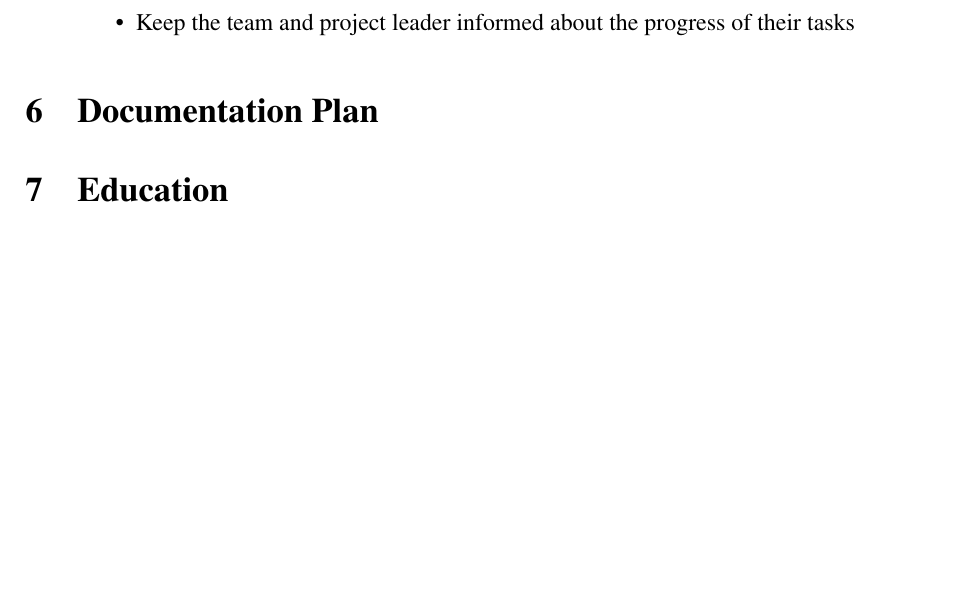
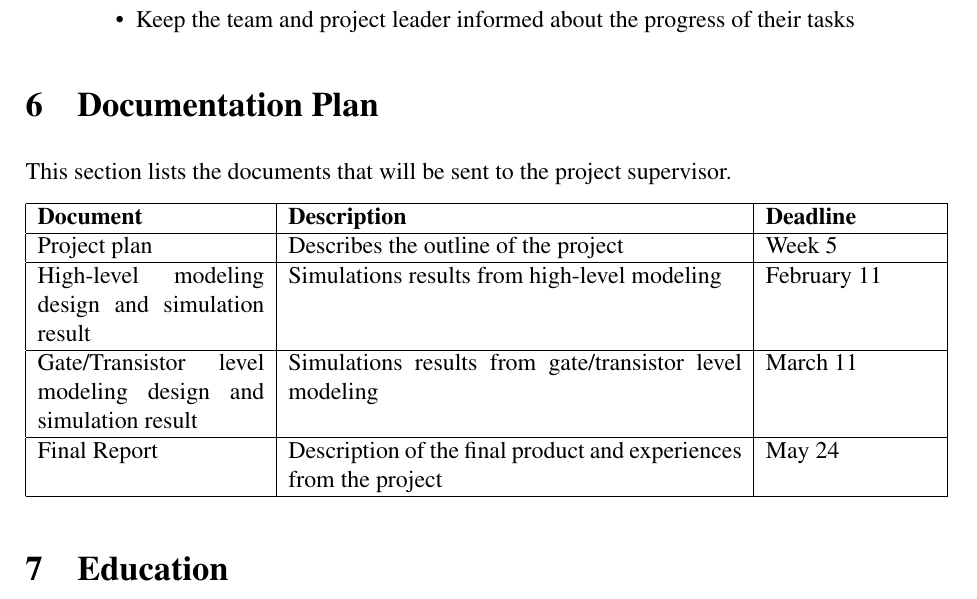
Before and after one commit to Grulfen/tsek06, a LaTeX document (Dokumentation/Projektplan/projektplan.tex): part of page 8 of 11, cut so that both start at the same text, the shorter picture padded with empty space. Compiled offline with pdfLaTeX.

Commit message:
Skrivit documentplan

```diff
--- a/Dokumentation/Projektplan/projektplan.tex
+++ b/Dokumentation/Projektplan/projektplan.tex
@@ -186,6 +186,22 @@ parties involved.
 
 
 \section{Documentation Plan}
+This section lists the documents that will be sent to the project supervisor.
+
+\begin{longtable}{|p{40mm}|p{80mm}|p{30mm}|}
+        \hline
+        \textbf{Document} & \textbf{Description} & \textbf{Deadline} \\
+        \hline
+        Project plan & Describes the outline of the project & Week 5 \\
+        \hline
+        High-level modeling design and simulation result & Simulations results from high-level modeling & February 11 \\
+        \hline
+        Gate/Transistor level modeling design and simulation result  & Simulations results from gate/transistor level modeling & March 11 \\
+        \hline
+        Final Report & Description of the final product and experiences from the project & May 24 \\
+        \hline
+\end{longtable}
+
 
 \section{Education}
 This section specifies the education of group members and customer respectively.
```
Also changed, not shown: Dokumentation/Projektplan/projektplan.tex (4 more changed lines).
